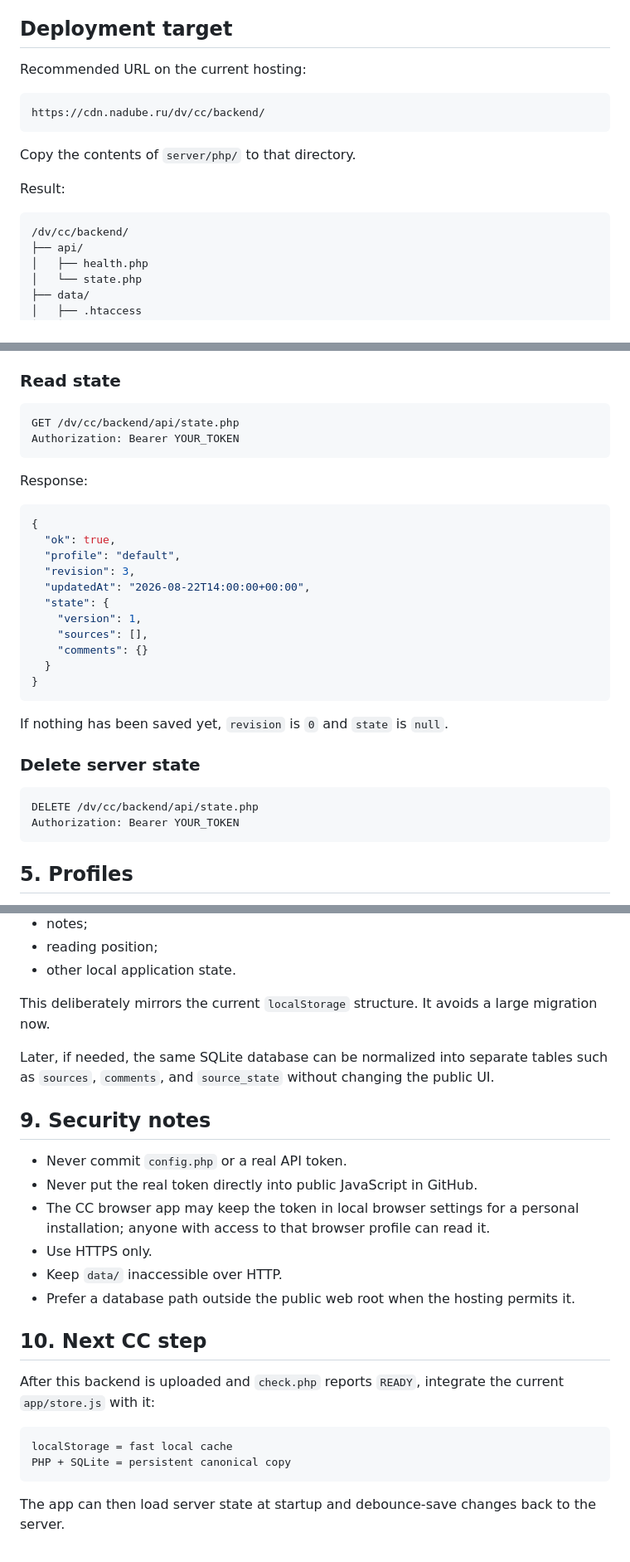
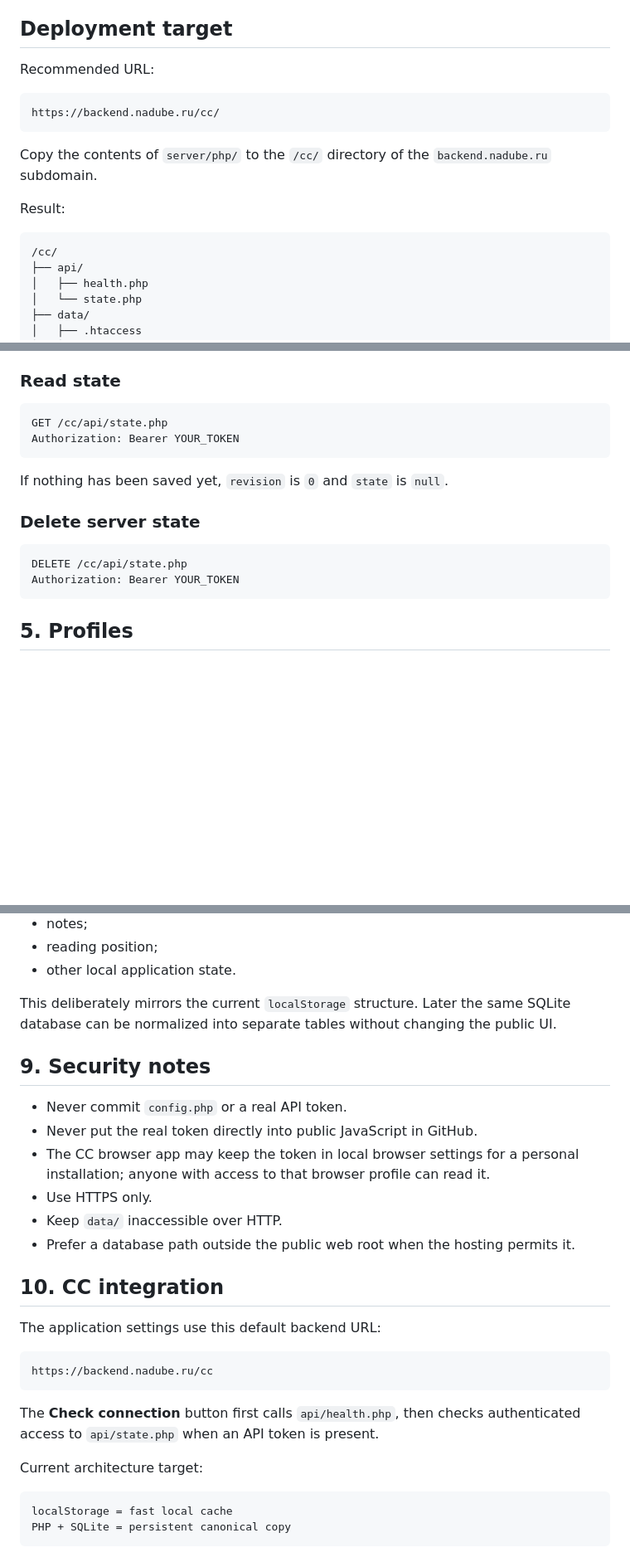
Before and after one commit to greenn/cc, a Markdown page: server/php/README.md, 3 parts joined by grey strips. Shown at 83% size. Drawn GitHub-style; blank space fills up the shorter version.

Commit message:
Document backend.nadube.ru deployment

````diff
--- a/server/php/README.md
+++ b/server/php/README.md
@@ -4,18 +4,18 @@ This folder is a small storage backend for **CC — Comment Collection**. It is
 
 ## Deployment target
 
-Recommended URL on the current hosting:
+Recommended URL:
 
 ```text
-https://cdn.nadube.ru/dv/cc/backend/
+https://backend.nadube.ru/cc/
 ```
 
-Copy the contents of `server/php/` to that directory.
+Copy the contents of `server/php/` to the `/cc/` directory of the `backend.nadube.ru` subdomain.
 
 Result:
 
 ```text
-/dv/cc/backend/
+/cc/
 ├── api/
 │   ├── health.php
 │   └── state.php
@@ -159,24 +159,8 @@ Response includes a monotonically increasing `revision`.
 ### Read state
 
 ```http
-GET /dv/cc/backend/api/state.php
+GET /cc/api/state.php
 Authorization: Bearer YOUR_TOKEN
-```
-
-Response:
-
-```json
-{
-  "ok": true,
-  "profile": "default",
-  "revision": 3,
-  "updatedAt": "2026-08-22T14:00:00+00:00",
-  "state": {
-    "version": 1,
-    "sources": [],
-    "comments": {}
-  }
-}
 ```
 
 If nothing has been saved yet, `revision` is `0` and `state` is `null`.
@@ -184,7 +168,7 @@ If nothing has been saved yet, `revision` is `0` and `state` is `null`.
 ### Delete server state
 
 ```http
-DELETE /dv/cc/backend/api/state.php
+DELETE /cc/api/state.php
 Authorization: Bearer YOUR_TOKEN
 ```
 
@@ -264,9 +249,7 @@ That includes:
 - reading position;
 - other local application state.
 
-This deliberately mirrors the current `localStorage` structure. It avoids a large migration now.
-
-Later, if needed, the same SQLite database can be normalized into separate tables such as `sources`, `comments`, and `source_state` without changing the public UI.
+This deliberately mirrors the current `localStorage` structure. Later the same SQLite database can be normalized into separate tables without changing the public UI.
 
 ## 9. Security notes
 
@@ -277,13 +260,19 @@ Later, if needed, the same SQLite database can be normalized into separate table
 - Keep `data/` inaccessible over HTTP.
 - Prefer a database path outside the public web root when the hosting permits it.
 
-## 10. Next CC step
+## 10. CC integration
 
-After this backend is uploaded and `check.php` reports `READY`, integrate the current `app/store.js` with it:
+The application settings use this default backend URL:
+
+```text
+https://backend.nadube.ru/cc
+```
+
+The **Check connection** button first calls `api/health.php`, then checks authenticated access to `api/state.php` when an API token is present.
+
+Current architecture target:
 
 ```text
 localStorage = fast local cache
 PHP + SQLite = persistent canonical copy
 ```
-
-The app can then load server state at startup and debounce-save changes back to the server.
````
Also changed, not shown: other parts of server/php/README.md (+8 -7 lines).
